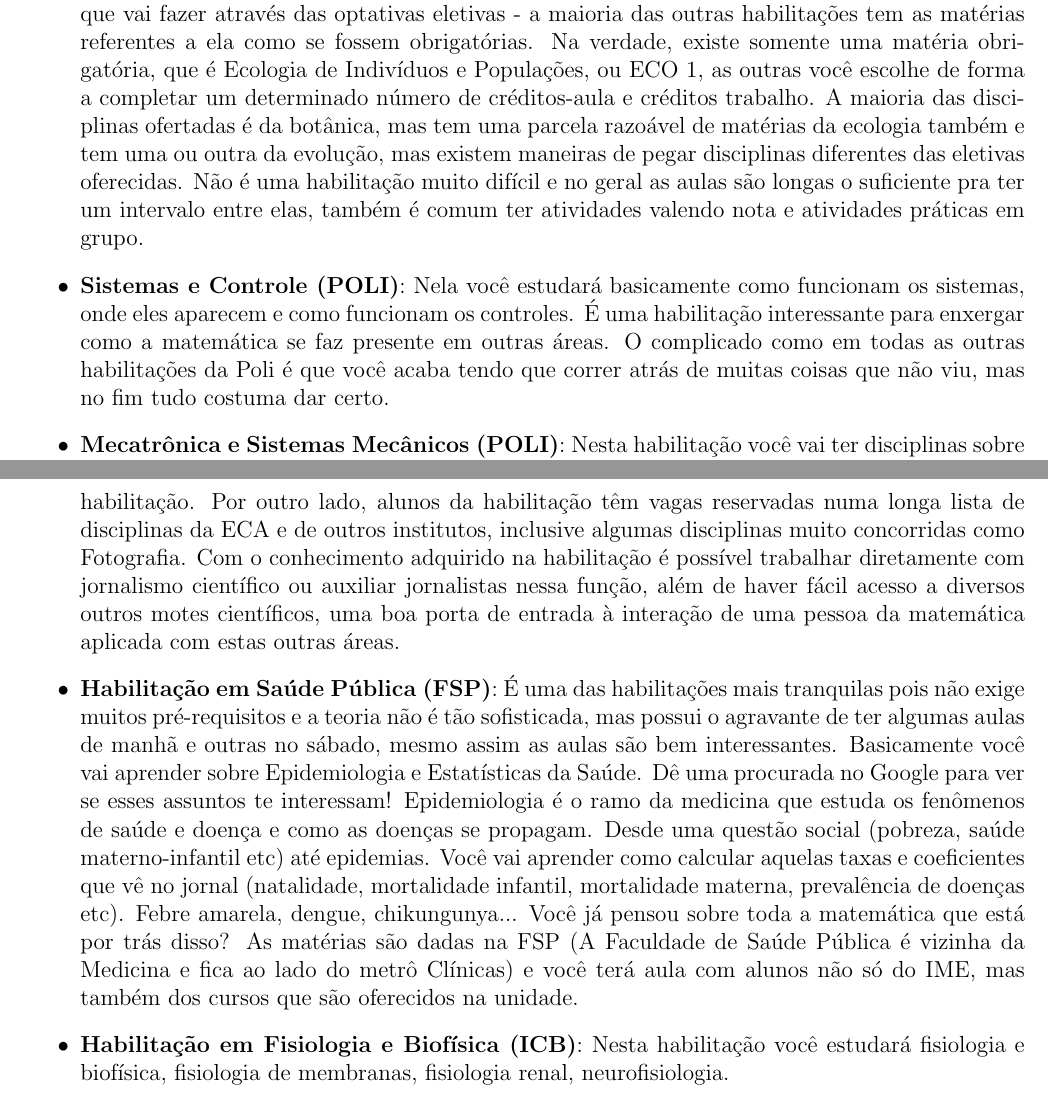
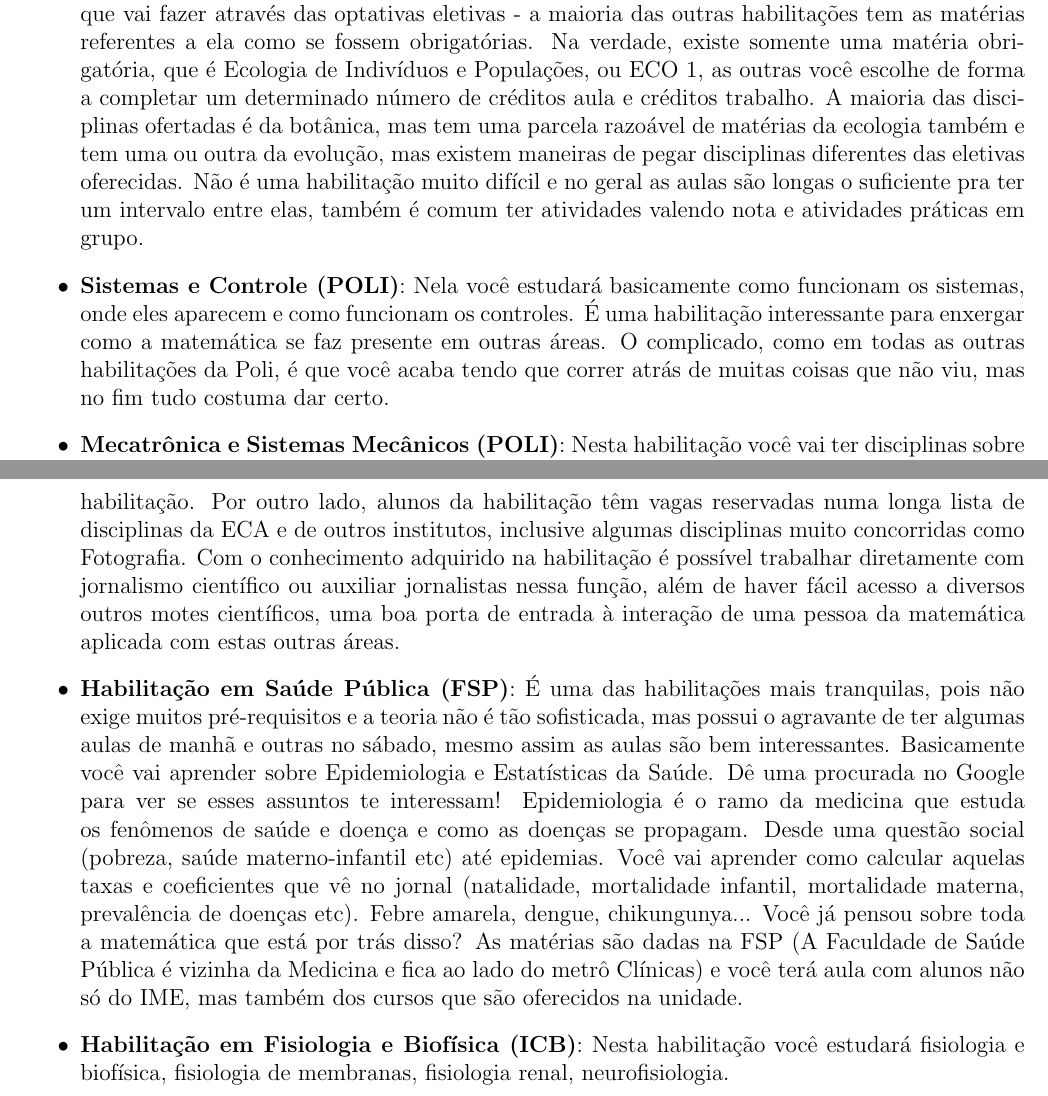
Before and after one commit to Kazuo256/guiadobixo, a LaTeX document (src/GuiaDoBixo.tex, which reads src/cursos_bmac.tex): two parts of pages 36 and 37 of 117, joined at a grey line, cut so that both start at the same text. Compiled offline with pdfLaTeX.

Commit message:
Update cursos_bmac.tex

```diff
--- a/src/cursos_bmac.tex
+++ b/src/cursos_bmac.tex
@@ -55,7 +55,7 @@ Segue uma breve descrição do que você vai ver em cada habilitação, afinal
   \item \textbf{Sistemas e Controle (POLI)}: Nela você estudará basicamente como
     funcionam os sistemas, onde eles aparecem e como funcionam os controles.
     É uma habilitação interessante para enxergar como a matemática se faz presente
-    em outras áreas. O complicado como em todas as outras habilitações da Poli é
+    em outras áreas. O complicado, como em todas as outras habilitações da Poli, é
     que você acaba tendo que correr atrás de muitas coisas que não viu, mas no
     fim tudo costuma dar certo.
   \item \textbf{Mecatrônica e Sistemas Mecânicos (POLI)}: Nesta habilitação você
@@ -88,7 +88,7 @@ Segue uma breve descrição do que você vai ver em cada habilitação, afinal
     outros motes científicos, uma boa porta de entrada à interação de uma pessoa
     da matemática aplicada com estas outras áreas.
   \item \textbf{Habilitação em Saúde Pública (FSP)}: É uma das habilitações mais
-    tranquilas pois não exige muitos pré-requisitos e a teoria não é tão
+    tranquilas, pois não exige muitos pré-requisitos e a teoria não é tão
     sofisticada, mas possui o agravante de ter algumas aulas de manhã e outras
     no sábado, mesmo assim as aulas são bem interessantes. Basicamente você vai
     aprender sobre Epidemiologia e Estatísticas da Saúde. Dê uma procurada no
```
Also changed, not shown: src/cursos_bmac.tex (2 more changed lines).
